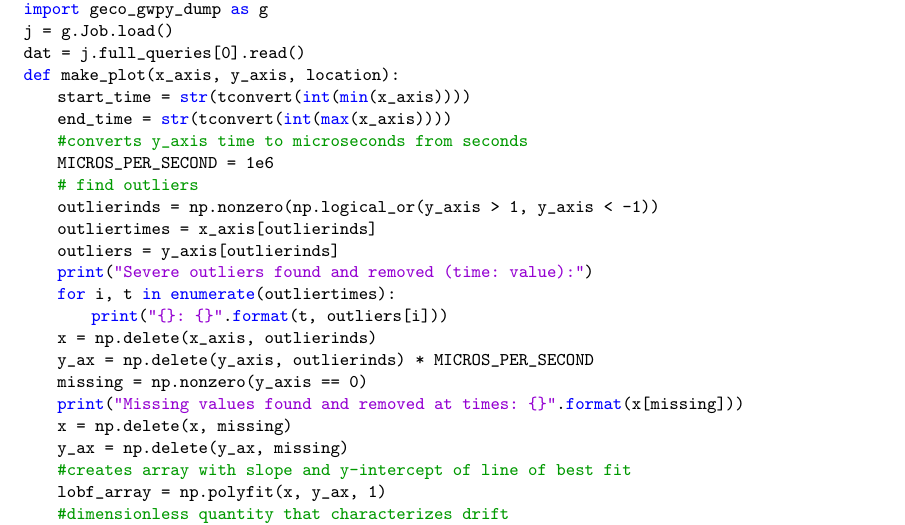
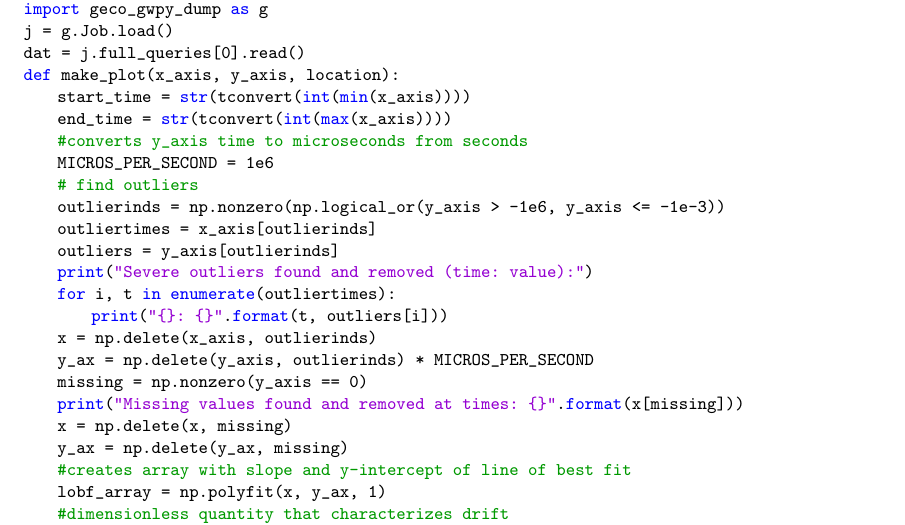
Before and after one commit to stefco/geco_timing_checklists, a LaTeX paper (main.tex): part of page 8 of 22, cut so that both start at the same text. Compiled offline with pdfLaTeX.

Commit message:
Fix cesium plotting script for LHO

```diff
--- a/main.tex
+++ b/main.tex
@@ -262,7 +262,7 @@ def make_plot(x_axis, y_axis, location):
     #converts y_axis time to microseconds from seconds
     MICROS_PER_SECOND = 1e6
     # find outliers
-    outlierinds = np.nonzero(np.logical_or(y_axis > 1, y_axis < -1))
+    outlierinds = np.nonzero(np.logical_or(y_axis > -1e6, y_axis <= -1e-3))
     outliertimes = x_axis[outlierinds]
     outliers = y_axis[outlierinds]
     print("Severe outliers found and removed (time: value):")
```
